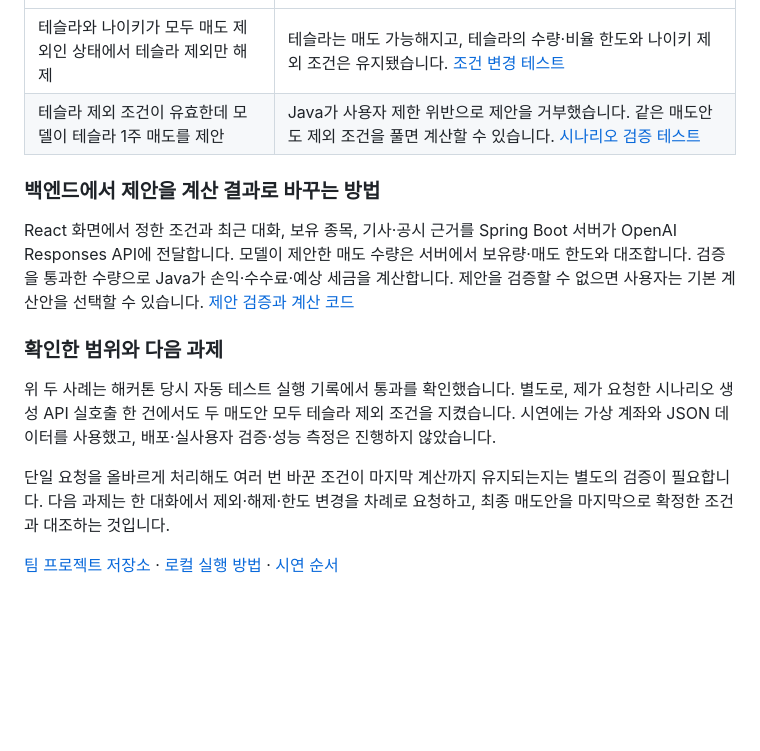
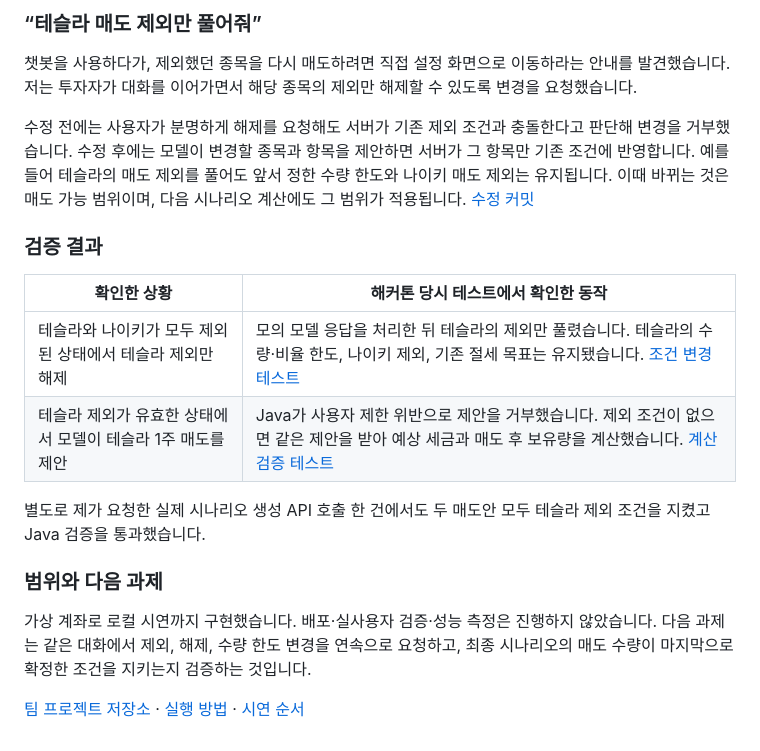
Before and after one commit to magici4n/woori-ax-hackathon-portfolio, a Markdown page: README.md, the part around one of its changes. GitHub-like rendering; blank space fills up the shorter version.

```diff
--- a/README.md
+++ b/README.md
@@ -20,15 +37,20 @@
+### “테슬라 매도 제외만 풀어줘”
+
+챗봇을 사용하다가, 제외했던 종목을 다시 매도하려면 직접 설정 화면으로 이동하라는 안내를 발견했습니다. 저는 투자자가 대화를 이어가면서 해당 종목의 제외만 해제할 수 있도록 변경을 요청했습니다.
+
+수정 전에는 사용자가 분명하게 해제를 요청해도 서버가 기존 제외 조건과 충돌한다고 판단해 변경을 거부했습니다. 수정 후에는 모델이 변경할 종목과 항목을 제안하면 서버가 그 항목만 기존 조건에 반영합니다. 예를 들어 테슬라의 매도 제외를 풀어도 앞서 정한 수량 한도와 나이키 매도 제외는 유지됩니다. 이때 바뀌는 것은 매도 가능 범위이며, 다음 시나리오 계산에도 그 범위가 적용됩니다. [수정 커밋](https://github.com/magici4n/woori-ax-hackathon/commit/00630023c7e595be3365d3776566d4f5e7da632f)
+
+### 검증 결과
+
+| 확인한 상황 | 해커톤 당시 테스트에서 확인한 동작 |
 | --- | --- |
-| 테슬라와 나이키가 모두 매도 제외인 상태에서 테슬라 제외만 해제 | 테슬라는 매도 가능해지고, 테슬라의 수량·비율 한도와 나이키 제외 조건은 유지됐습니다. [조건 변경 테스트](https://github.com/magici4n/woori-ax-hackathon/blob/main/backend/src/test/java/com/woori/tax/AssistantServiceTest.java#L70-L83) |
-| 테슬라 제외 조건이 유효한데 모델이 테슬라 1주 매도를 제안 | Java가 사용자 제한 위반으로 제안을 거부했습니다. 같은 매도안도 제외 조건을 풀면 계산할 수 있습니다. [시나리오 검증 테스트](https://github.com/magici4n/woori-ax-hackathon/blob/main/backend/src/test/java/com/woori/tax/PortfolioSimulationServiceTest.java#L68-L79) |
+| 테슬라와 나이키가 모두 제외된 상태에서 테슬라 제외만 해제 | 모의 모델 응답을 처리한 뒤 테슬라의 제외만 풀렸습니다. 테슬라의 수량·비율 한도, 나이키 제외, 기존 절세 목표는 유지됐습니다. [조건 변경 테스트](https://github.com/magici4n/woori-ax-hackathon/blob/main/backend/src/test/java/com/woori/tax/AssistantServiceTest.java#L70-L83) |
+| 테슬라 제외가 유효한 상태에서 모델이 테슬라 1주 매도를 제안 | Java가 사용자 제한 위반으로 제안을 거부했습니다. 제외 조건이 없으면 같은 제안을 받아 예상 세금과 매도 후 보유량을 계산했습니다. [계산 검증 테스트](https://github.com/magici4n/woori-ax-hackathon/blob/main/backend/src/test/java/com/woori/tax/PortfolioSimulationServiceTest.java#L68-L79) |
 
-### 백엔드에서 제안을 계산 결과로 바꾸는 방법
+별도로 제가 요청한 실제 시나리오 생성 API 호출 한 건에서도 두 매도안 모두 테슬라 제외 조건을 지켰고 Java 검증을 통과했습니다.
 
-React 화면에서 정한 조건과 최근 대화, 보유 종목, 기사·공시 근거를 Spring Boot 서버가 OpenAI Responses API에 전달합니다. 모델이 제안한 매도 수량은 서버에서 보유량·매도 한도와 대조합니다. 검증을 통과한 수량으로 Java가 손익·수수료·예상 세금을 계산합니다. 제안을 검증할 수 없으면 사용자는 기본 계산안을 선택할 수 있습니다. [제안 검증과 계산 코드](https://github.com/magici4n/woori-ax-hackathon/blob/main/backend/src/main/java/com/woori/tax/PortfolioSimulationService.java#L62-L81)
+### 범위와 다음 과제
 
-### 확인한 범위와 다음 과제
+가상 계좌로 로컬 시연까지 구현했습니다. 배포·실사용자 검증·성능 측정은 진행하지 않았습니다. 다음 과제는 같은 대화에서 제외, 해제, 수량 한도 변경을 연속으로 요청하고, 최종 시나리오의 매도 수량이 마지막으로 확정한 조건을 지키는지 검증하는 것입니다.
 
-위 두 사례는 해커톤 당시 자동 테스트 실행 기록에서 통과를 확인했습니다. 별도로, 제가 요청한 시나리오 생성 API 실호출 한 건에서도 두 매도안 모두 테슬라 제외 조건을 지켰습니다. 시연에는 가상 계좌와 JSON 데이터를 사용했고, 배포·실사용자 검증·성능 측정은 진행하지 않았습니다.
-
-단일 요청을 올바르게 처리해도 여러 번 바꾼 조건이 마지막 계산까지 유지되는지는 별도의 검증이 필요합니다. 다음 과제는 한 대화에서 제외·해제·한도 변경을 차례로 요청하고, 최종 매도안을 마지막으로 확정한 조건과 대조하는 것입니다.
-
-[팀 프로젝트 저장소](https://github.com/magici4n/woori-ax-hackathon) · [로컬 실행 방법](https://github.com/magici4n/woori-ax-hackathon/blob/main/README.md) · [시연 순서](https://github.com/magici4n/woori-ax-hackathon/blob/main/docs/DEMO.md)
+[팀 프로젝트 저장소](https://github.com/magici4n/woori-ax-hackathon) · [실행 방법](https://github.com/magici4n/woori-ax-hackathon/blob/main/README.md) · [시연 순서](https://github.com/magici4n/woori-ax-hackathon/blob/main/docs/DEMO.md)
```
Also changed, not shown: other parts of README.md (+25 -8 lines), assets/architecture.png (added), assets/request-flow.png (added), 1 other file.
